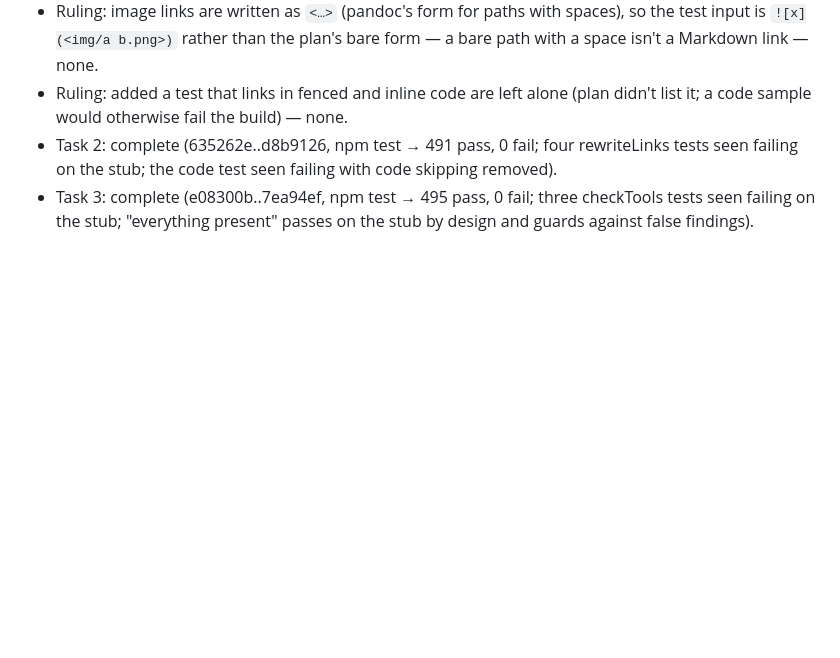
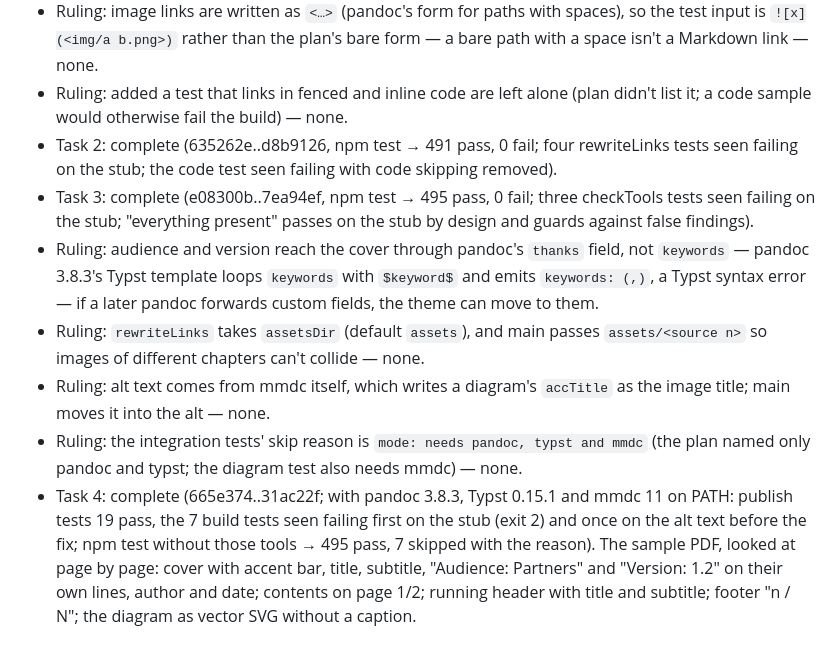
Before and after one commit to rkaliev/eng-kit, a Markdown page: docs/tasks/2026-10-18-publishing-documents.md, the part around one of its changes. GitHub-like rendering; blank space fills up the shorter version.

Commit message:
docs(tasks): task 4 progress

```diff
--- a/docs/tasks/2026-10-18-publishing-documents.md
+++ b/docs/tasks/2026-10-18-publishing-documents.md
@@ -203,3 +203,8 @@ None: a new skill; nothing installed into projects changes until the user update
 - Ruling: added a test that links in fenced and inline code are left alone (plan didn't list it; a code sample would otherwise fail the build) — none.
 - Task 2: complete (635262e..d8b9126, npm test → 491 pass, 0 fail; four rewriteLinks tests seen failing on the stub; the code test seen failing with code skipping removed).
 - Task 3: complete (e08300b..7ea94ef, npm test → 495 pass, 0 fail; three checkTools tests seen failing on the stub; "everything present" passes on the stub by design and guards against false findings).
+- Ruling: audience and version reach the cover through pandoc's `thanks` field, not `keywords` — pandoc 3.8.3's Typst template loops `keywords` with `$keyword$` and emits `keywords: (,)`, a Typst syntax error — if a later pandoc forwards custom fields, the theme can move to them.
+- Ruling: `rewriteLinks` takes `assetsDir` (default `assets`), and main passes `assets/<source n>` so images of different chapters can't collide — none.
+- Ruling: alt text comes from mmdc itself, which writes a diagram's `accTitle` as the image title; main moves it into the alt — none.
+- Ruling: the integration tests' skip reason is `mode: needs pandoc, typst and mmdc` (the plan named only pandoc and typst; the diagram test also needs mmdc) — none.
+- Task 4: complete (665e374..31ac22f; with pandoc 3.8.3, Typst 0.15.1 and mmdc 11 on PATH: publish tests 19 pass, the 7 build tests seen failing first on the stub (exit 2) and once on the alt text before the fix; npm test without those tools → 495 pass, 7 skipped with the reason). The sample PDF, looked at page by page: cover with accent bar, title, subtitle, "Audience: Partners" and "Version: 1.2" on their own lines, author and date; contents on page 1/2; running header with title and subtitle; footer "n / N"; the diagram as vector SVG without a caption.
```
Also changed, not shown: other parts of docs/tasks/2026-10-18-publishing-documents.md (+7 -7 lines).
